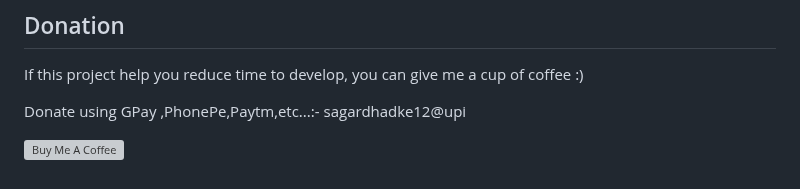
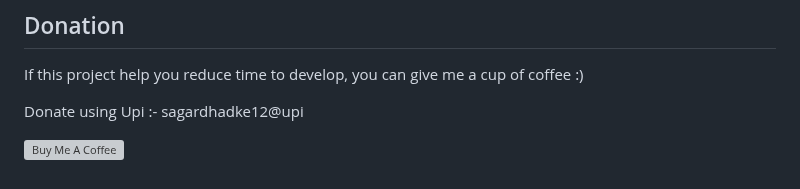
Before and after one commit to sagardhadke/LockQR, a Markdown page: README.md, the part around the change. Rendered like a GitHub page; grey boxes are pictures that could not be loaded.

```diff
--- a/README.md
+++ b/README.md
@@ -108,6 +108,6 @@ If you have any feedback, please reach out to us at peaceunique2003@gmail.com
 ## Donation
 If this project help you reduce time to develop, you can give me a cup of coffee :)
 
-Donate using GPay ,PhonePe,Paytm,etc...:- sagardhadke12@upi
+Donate using Upi :- sagardhadke12@upi
 
 <a href="https://www.buymeacoffee.com/sagardhadke" target="_blank"><img src="https://bmc-cdn.nyc3.digitaloceanspaces.com/BMC-button-images/custom_images/orange_img.png" alt="Buy Me A Coffee" style="height: auto !important;width: auto !important;" ></a>
```
